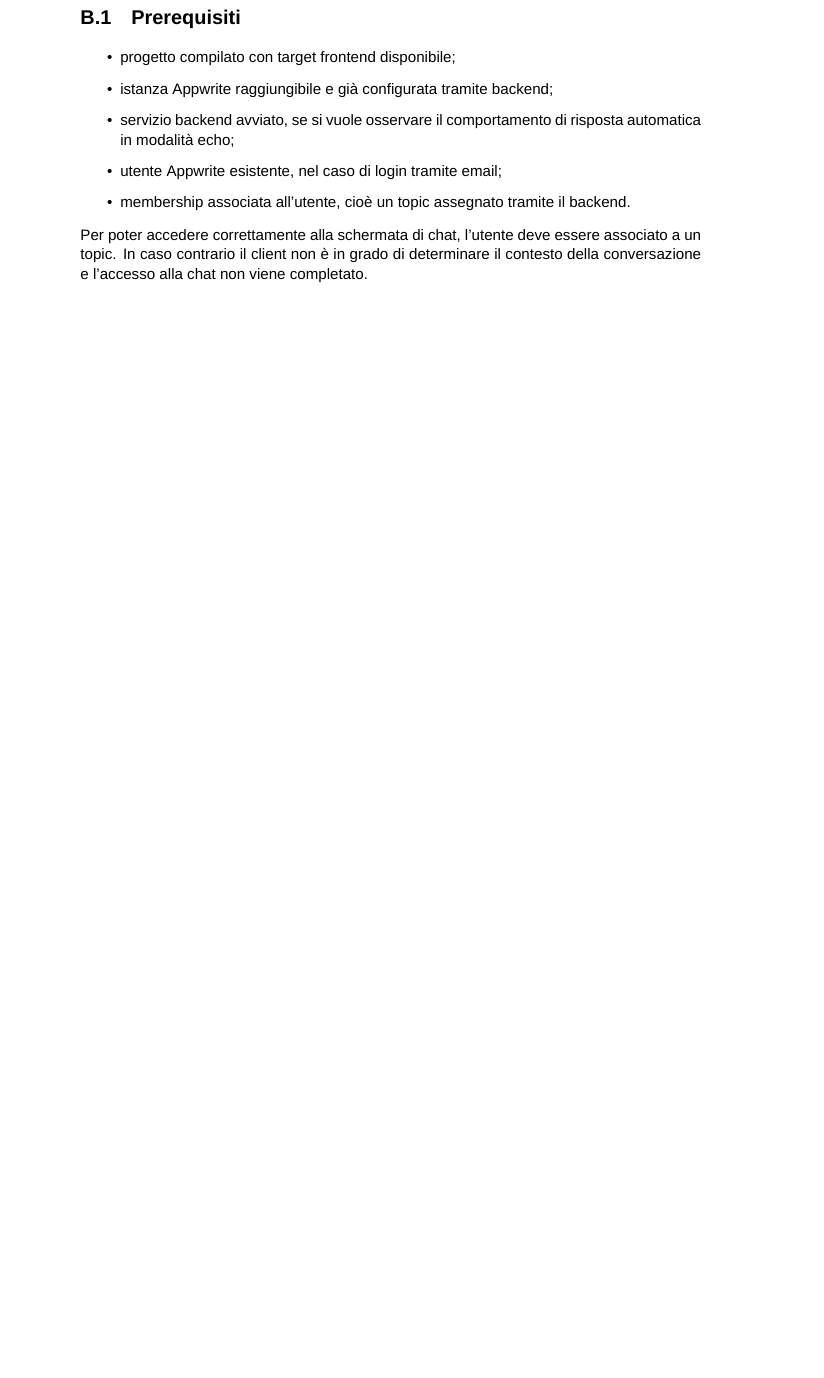
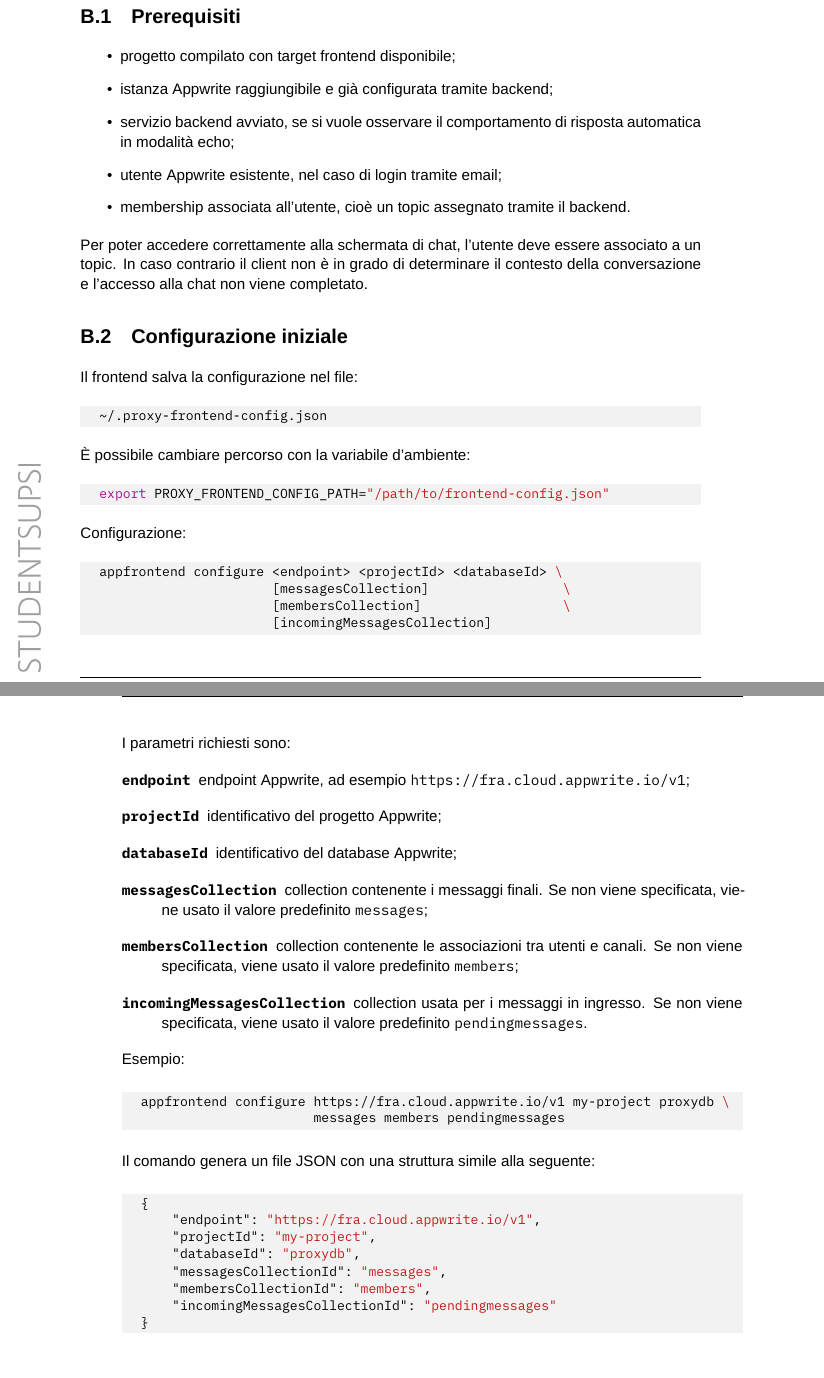
Before and after one commit to lucamazzza/proxy, a LaTeX thesis (docs/docs.tex): part of page 68 of 71 before the commit and two parts of pages 68 and 69 of 72 after it, the two joined at a grey line, cut so that both start at the same text, the shorter picture padded with empty space. Compiled offline with XeLaTeX; a missing font is replaced by an installed copy or a similar font.

Commit message:
docs: latest update

```diff
--- a/docs/docs.tex
+++ b/docs/docs.tex
@@ -2135,6 +2135,64 @@ l'invio e la ricezione di messaggi e il logout.
 \noindent Per poter accedere correttamente alla schermata di chat, l'utente deve essere associato a un topic. In caso contrario il
 client non è in grado di determinare il contesto della conversazione e l'accesso alla chat non viene completato.
 
+\section{Configurazione iniziale}
+
+Il frontend salva la configurazione nel file:
+\begin{minted}{text}
+~/.proxy-frontend-config.json
+\end{minted}
+
+\noindent È possibile cambiare percorso con la variabile d'ambiente:
+\begin{minted}{bash}
+export PROXY_FRONTEND_CONFIG_PATH="/path/to/frontend-config.json"
+\end{minted}
+
+\noindent Configurazione:
+\begin{minted}{bash}
+appfrontend configure <endpoint> <projectId> <databaseId> \
+                      [messagesCollection]                 \
+                      [membersCollection]                  \
+                      [incomingMessagesCollection]
+\end{minted}
+
+\newpage
+
+\noindent I parametri richiesti sono:
+\begin{description}
+    \item[\texttt{endpoint}] endpoint Appwrite, ad esempio \texttt{https://fra.cloud.appwrite.io/v1};
+
+    \item[\texttt{projectId}] identificativo del progetto Appwrite;
+
+    \item[\texttt{databaseId}] identificativo del database Appwrite;
+
+    \item[\texttt{messagesCollection}] collection contenente i messaggi finali.
+    Se non viene specificata, viene usato il valore predefinito \texttt{messages};
+
+    \item[\texttt{membersCollection}] collection contenente le associazioni tra utenti e canali.
+    Se non viene specificata, viene usato il valore predefinito \texttt{members};
+
+    \item[\texttt{incomingMessagesCollection}] collection usata per i messaggi in ingresso.
+    Se non viene specificata, viene usato il valore predefinito \texttt{pendingmessages}.
+\end{description}
+
+\noindent Esempio:
+\begin{minted}{bash}
+appfrontend configure https://fra.cloud.appwrite.io/v1 my-project proxydb \
+                      messages members pendingmessages
+\end{minted}
+
+\noindent Il comando genera un file JSON con una struttura simile alla seguente:
+\begin{minted}{json}
+{
+    "endpoint": "https://fra.cloud.appwrite.io/v1",
+    "projectId": "my-project",
+    "databaseId": "proxydb",
+    "messagesCollectionId": "messages",
+    "membersCollectionId": "members",
+    "incomingMessagesCollectionId": "pendingmessages"
+}
+\end{minted}
+
 \section{Avvio dell'applicazione}
 
 \noindent Dopo la compilazione del progetto, il frontend può essere avviato eseguendo il relativo binario generato dalla build Qt.
```
Also changed, not shown: docs/docs.pdf.
